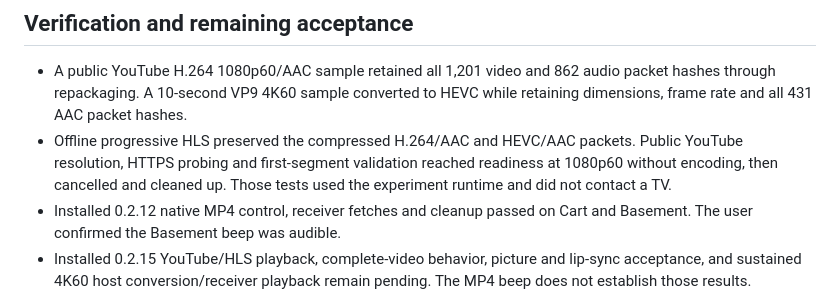
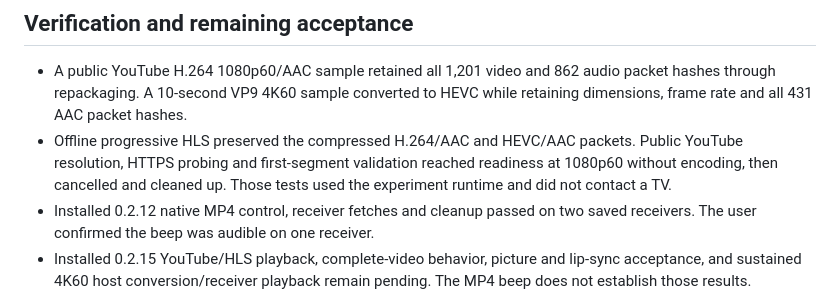
Before and after one commit to OrdinaryPlace/AirplayVideo, a Markdown page: docs/native-youtube-experiment.md, the part around the change. Drawn GitHub-style.

Commit message:
Keep receiver names out of public trial documentation

```diff
--- a/docs/native-youtube-experiment.md
+++ b/docs/native-youtube-experiment.md
@@ -95,7 +95,7 @@ not physical picture, sound or lip-sync.
   reached readiness at 1080p60 without encoding, then cancelled and cleaned up.
   Those tests used the experiment runtime and did not contact a TV.
 - Installed 0.2.12 native MP4 control, receiver fetches and cleanup passed on
-  Cart and Basement. The user confirmed the Basement beep was audible.
+  two saved receivers. The user confirmed the beep was audible on one receiver.
 - Installed 0.2.15 YouTube/HLS playback, complete-video behavior, picture and
   lip-sync acceptance, and sustained 4K60 host conversion/receiver playback
   remain pending. The MP4 beep does not establish those results.
```
Also changed, not shown: airplayvideo/DOCS.md (+1 -1 lines).
